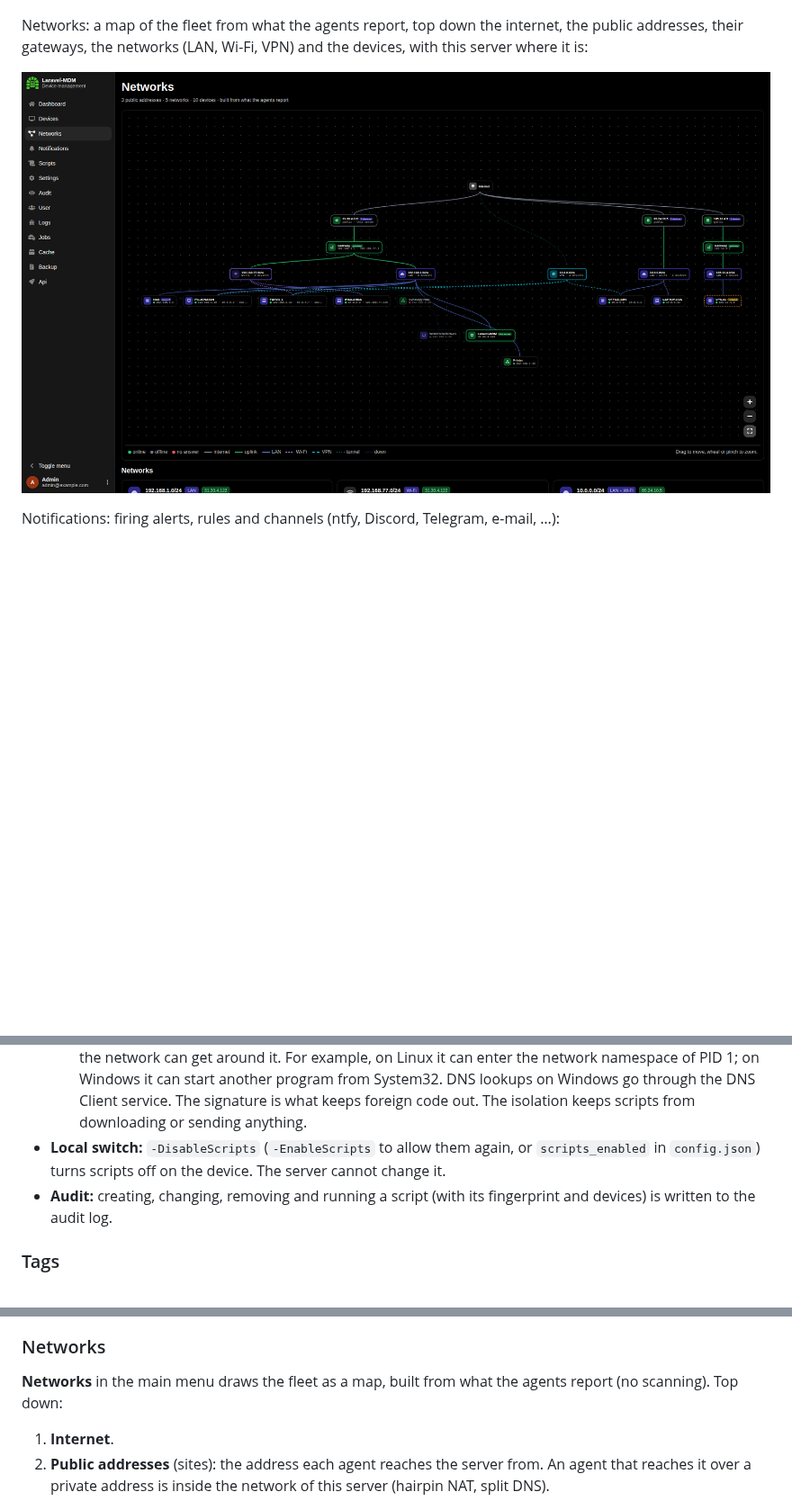
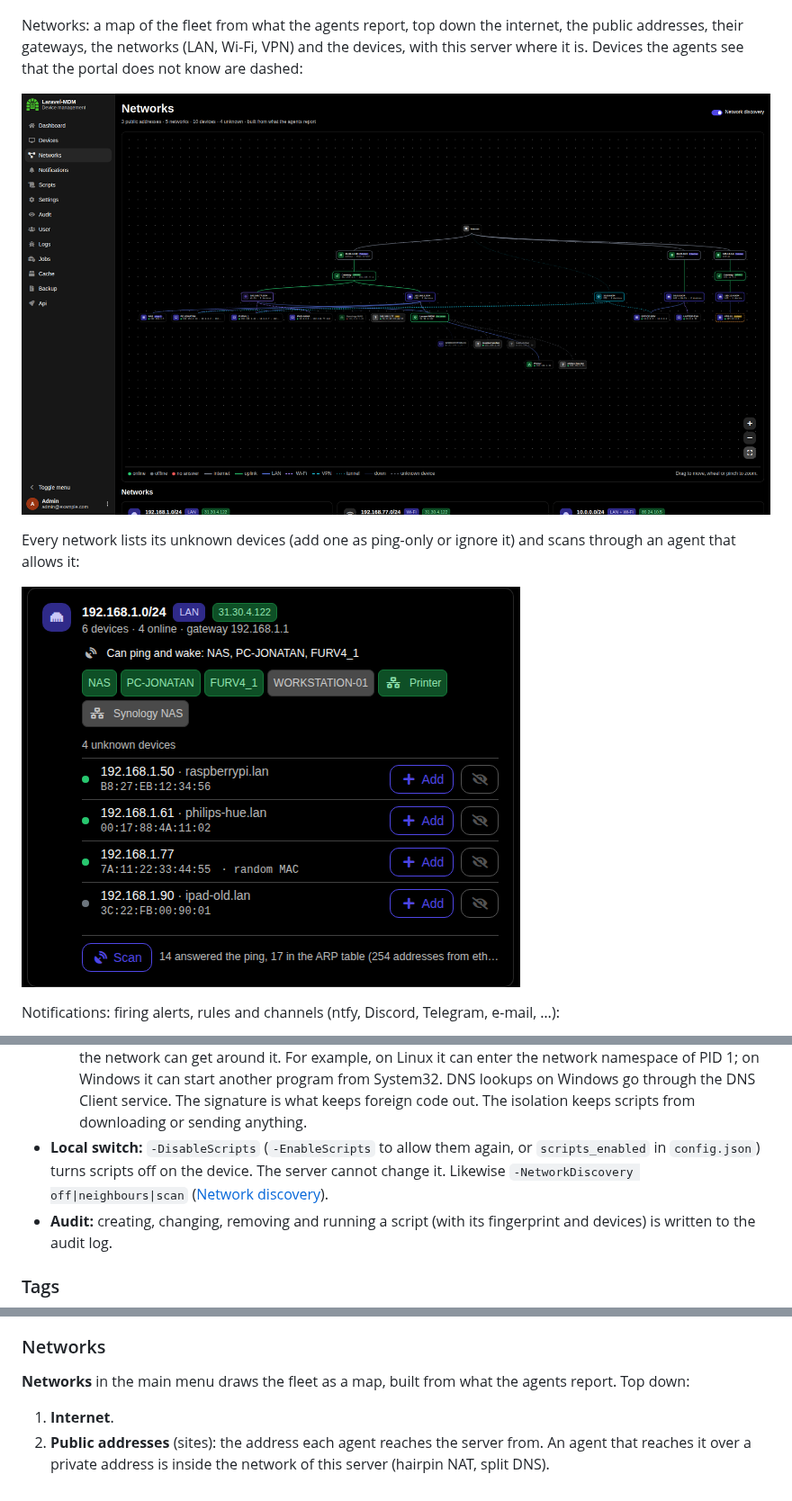
Before and after one commit to GamerClassN7/Laravel-MDM-Server, a Markdown page: README.md, 3 parts joined by grey strips. Shown at 90% size. Drawn GitHub-style; pictures changed too: docs/screenshots/network-discovery.png (added), docs/screenshots/networks.png; blank space fills up the shorter version.

```diff
--- a/README.md
+++ b/README.md
@@ -48,9 +48,13 @@ A ping-only device (a printer, a NAS without the agent): an agent in its network
 
 ![Ping-only device](docs/screenshots/ping.png)
 
-Networks: a map of the fleet from what the agents report, top down the internet, the public addresses, their gateways, the networks (LAN, Wi-Fi, VPN) and the devices, with this server where it is:
+Networks: a map of the fleet from what the agents report, top down the internet, the public addresses, their gateways, the networks (LAN, Wi-Fi, VPN) and the devices, with this server where it is. Devices the agents see that the portal does not know are dashed:
 
 ![Networks](docs/screenshots/networks.png)
+
+Every network lists its unknown devices (add one as ping-only or ignore it) and scans through an agent that allows it:
+
+![Network discovery](docs/screenshots/network-discovery.png)
 
 Notifications: firing alerts, rules and channels (ntfy, Discord, Telegram, e-mail, …):
 
@@ -433,7 +437,8 @@ Security:
     Windows go through the DNS Client service. The signature is what keeps foreign code out.
     The isolation keeps scripts from downloading or sending anything.
 - **Local switch:** `-DisableScripts` (`-EnableScripts` to allow them again, or `scripts_enabled`
-  in `config.json`) turns scripts off on the device. The server cannot change it.
+  in `config.json`) turns scripts off on the device. The server cannot change it. Likewise
+  `-NetworkDiscovery off|neighbours|scan` ([Network discovery](#network-discovery)).
 - **Audit:** creating, changing, removing and running a script (with its fingerprint and devices)
   is written to the audit log.
 
@@ -564,8 +570,7 @@ address, the prefix of its network (`/24`) and optionally the MAC address for Wa
 
 ### Networks
 
-**Networks** in the main menu draws the fleet as a map, built from what the agents report (no
-scanning). Top down:
+**Networks** in the main menu draws the fleet as a map, built from what the agents report. Top down:
 
 1. **Internet**.
 2. **Public addresses** (sites): the address each agent reaches the server from. An agent that
```
Also changed, not shown: other parts of README.md (+37 -0 lines), 17 other files.
